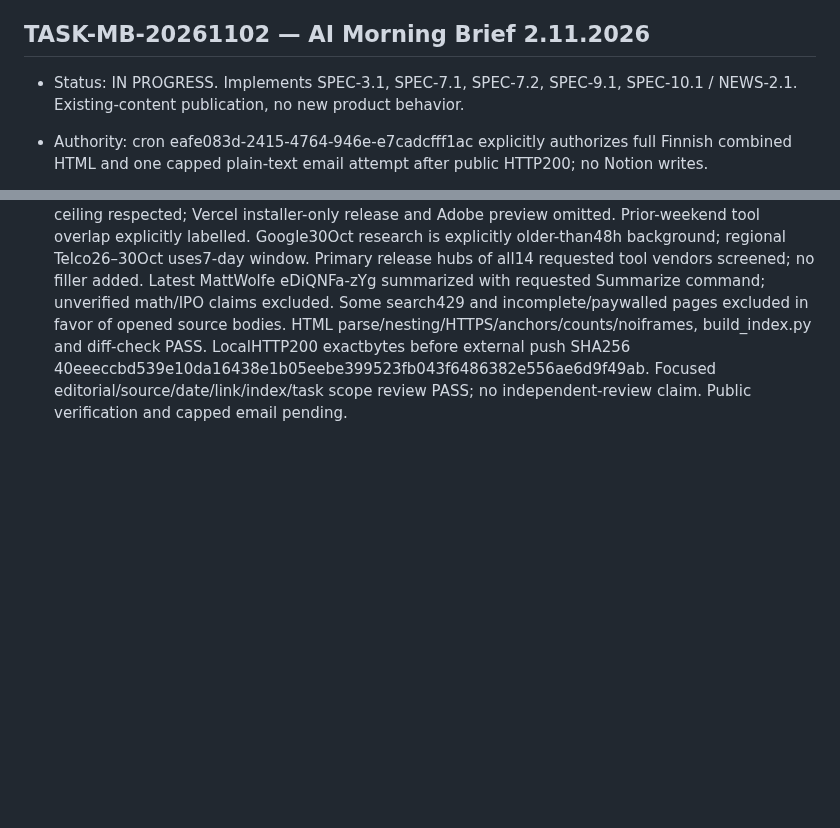
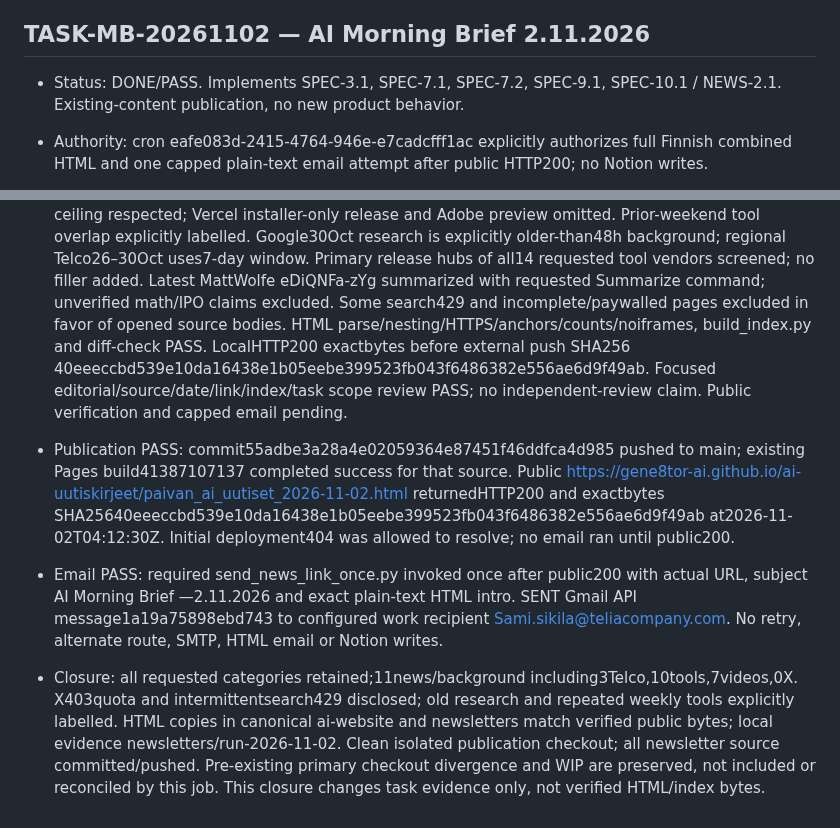
Before and after one commit to gene8tor-AI/ai-uutiskirjeet, a Markdown page: TASKS.md, 2 parts joined by grey strips. Drawn GitHub-style; blank space fills up the shorter version.

Commit message:
Record verified Morning Brief publication and capped email result

```diff
--- a/TASKS.md
+++ b/TASKS.md
@@ -440,10 +440,14 @@ PublicationPASS: revieweddd4fe69/PR15 mergef87c9bbabe8733d375e94151270cdd131333c
 - Closure:20cards (10news incl3Telco;10tools),7new verified videos,0X. All categories retained. Exact local canonical/newsletters copies match final pushed bytes; local run receipts under newsletters/run-2026-10-31. Clean isolated branch and both remote refs matched864e152 before this evidence-only closure; pre-existing primary checkout divergence/WIP preserved. No publication content is local-only. X403quota and source/search restrictions are disclosed in HTML. GitHub CLI TLS trust failed only for diagnostics; systemcurl independently verified actual successful Actions run and public bytes. No setting/access/billing changes. Sole-owner final evidence-only diff review PASS.
 
 ## TASK-MB-20261102 — AI Morning Brief 2.11.2026
-- Status: IN PROGRESS. Implements SPEC-3.1, SPEC-7.1, SPEC-7.2, SPEC-9.1, SPEC-10.1 / NEWS-2.1. Existing-content publication, no new product behavior.
+- Status: DONE/PASS. Implements SPEC-3.1, SPEC-7.1, SPEC-7.2, SPEC-9.1, SPEC-10.1 / NEWS-2.1. Existing-content publication, no new product behavior.
 - Authority: cron eafe083d-2415-4764-946e-e7cadcfff1ac explicitly authorizes full Finnish combined HTML and one capped plain-text email attempt after public HTTP200; no Notion writes.
 - External preflight: existing gene8tor-AI/ai-uutiskirjeet main, production GitHub Pages https://gene8tor-ai.github.io/ai-uutiskirjeet/paivan_ai_uutiset_2026-11-02.html; owner Anna Korpi/gene8tor-AI; existing billing unchanged, no new paid resources, access or hosting configuration. Public Finnish summaries and public source links only; private intake and secrets excluded. Email only via existing send_news_link_once.py to configured work recipient. Rollback: revert bounded page/index commit; email cannot be recalled.
 - Scope: clean isolated checkout from origin/main ea41385; preserve primary checkout WIP/divergence. AI news48h with publication dates explicit, tools at most6days, Telco up to7days; YouTube assumption AI/automation/research up to7days, target7 verified distinct videos. All requested categories retained; no invented filler.
 - Acceptance: primary source/date checks, Finnish editorial review, HTML/link checks, build_index.py and diff-check, local HTTP200 exact bytes before publication, focused committed/pushed source, public HTTP200 exact bytes before one required sender invocation; record SENT/SKIPPED/error without retry/alternate route.
 
 - Pre-publication PASS: 21 curated cards = 11 news/background including3 regional Telco +10 tools;7 metadata/date-verified distinct videos and7HTTP200 thumbnails;0X with visible403permission-denied credit/monthly-limit explanation. News summaries source-compared and opinions/targets/research prototypes distinguished from products. Original tool dates27–30Oct;6-day ceiling respected; Vercel installer-only release and Adobe preview omitted. Prior-weekend tool overlap explicitly labelled. Google30Oct research is explicitly older-than48h background; regional Telco26–30Oct uses7-day window. Primary release hubs of all14 requested tool vendors screened; no filler added. Latest MattWolfe eDiQNFa-zYg summarized with requested Summarize command; unverified math/IPO claims excluded. Some search429 and incomplete/paywalled pages excluded in favor of opened source bodies. HTML parse/nesting/HTTPS/anchors/counts/noiframes, build_index.py and diff-check PASS. LocalHTTP200 exactbytes before external push SHA256 40eeeccbd539e10da16438e1b05eebe399523fb043f6486382e556ae6d9f49ab. Focused editorial/source/date/link/index/task scope review PASS; no independent-review claim. Public verification and capped email pending.
+
+- Publication PASS: commit55adbe3a28a4e02059364e87451f46ddfca4d985 pushed to main; existing Pages build41387107137 completed success for that source. Public https://gene8tor-ai.github.io/ai-uutiskirjeet/paivan_ai_uutiset_2026-11-02.html returnedHTTP200 and exactbytes SHA25640eeeccbd539e10da16438e1b05eebe399523fb043f6486382e556ae6d9f49ab at2026-11-02T04:12:30Z. Initial deployment404 was allowed to resolve; no email ran until public200.
+- Email PASS: required send_news_link_once.py invoked once after public200 with actual URL, subject AI Morning Brief —2.11.2026 and exact plain-text HTML intro. SENT Gmail API message1a19a75898ebd743 to configured work recipient Sami.sikila@teliacompany.com. No retry, alternate route, SMTP, HTML email or Notion writes.
+- Closure: all requested categories retained;11news/background including3Telco,10tools,7videos,0X. X403quota and intermittentsearch429 disclosed; old research and repeated weekly tools explicitly labelled. HTML copies in canonical ai-website and newsletters match verified public bytes; local evidence newsletters/run-2026-11-02. Clean isolated publication checkout; all newsletter source committed/pushed. Pre-existing primary checkout divergence and WIP are preserved, not included or reconciled by this job. This closure changes task evidence only, not verified HTML/index bytes.
```
